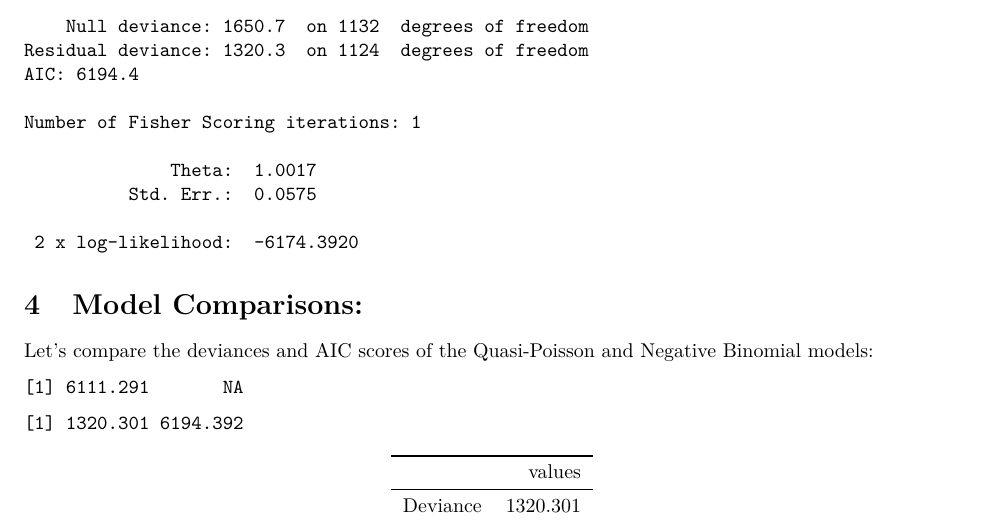
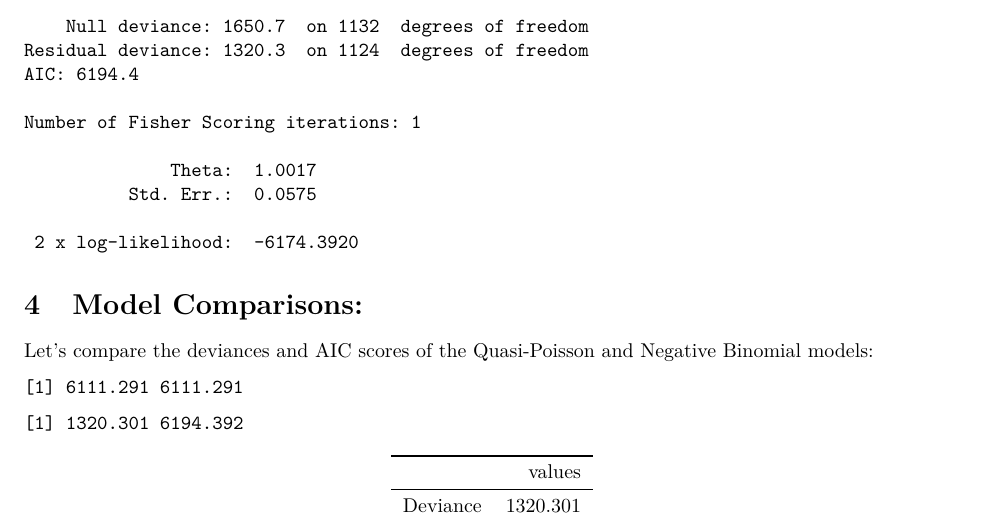
Before and after one commit to anushapanil/DAS2021-Group-18, an R Markdown document (Group_18.rmd): part of page 8 of 16, cut so that both start at the same text. Rendered offline with R 4.5, knitr and Pandoc, then LaTeX, with nearby package versions; code that draws random numbers runs with fixed seeds of ours; some code elsewhere in the file could not run offline; the gapminder table comes from the copy in Python's plotly package.

Commit message:
Testing if commit is working

````diff
--- a/Group_18.rmd
+++ b/Group_18.rmd
@@ -173,7 +173,7 @@ summary(n_binomial_model)
 Let's compare the deviances and AIC scores of the Quasi-Poisson and Negative Binomial models:
 
 ```{r model_comparisons}
-c(q_poisson_model$deviance, q_poisson_model$aic)
+c(q_poisson_model$deviance, q_poisson_model$deviance)
 c(n_binomial_model$deviance, n_binomial_model$aic)
 
 D <- n_binomial_model$deviance
````
